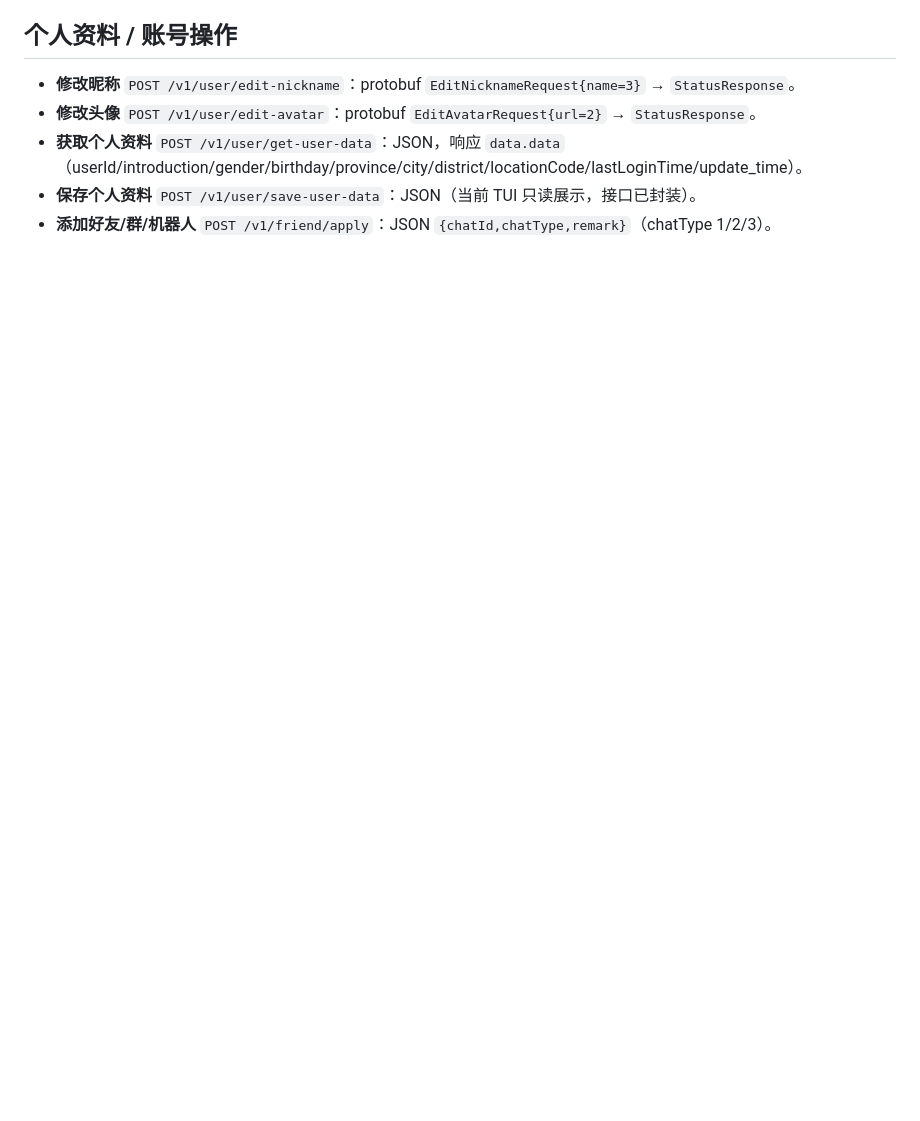
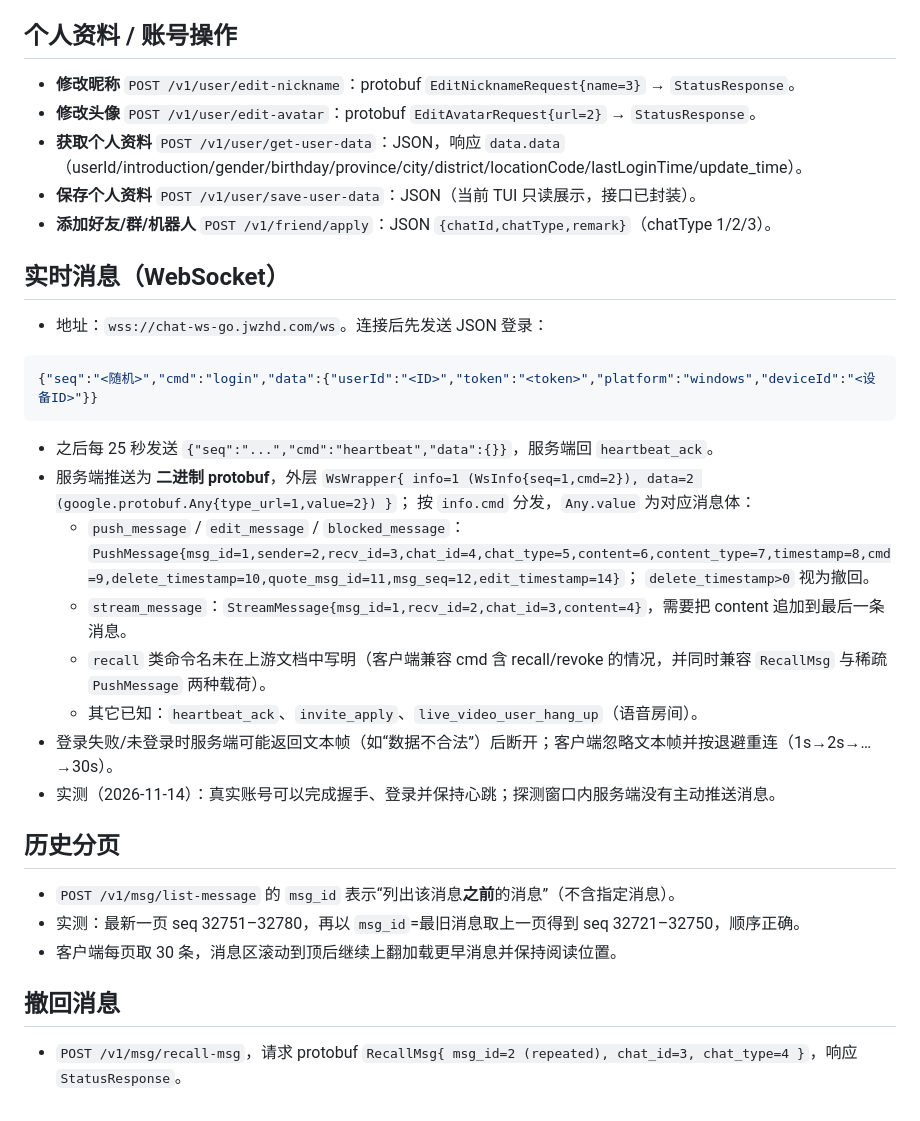
Before and after one commit to 1ctrl-cv/yhchat-TUI, a Markdown page: docs/API_NOTES.md, the part around the change. GitHub-like rendering; blank space fills up the shorter version.

Commit message:
feat(tui): realtime chat, history paging, read state and richer messages

````diff
--- a/docs/API_NOTES.md
+++ b/docs/API_NOTES.md
@@ -201,3 +201,32 @@ message Status { int64 request_id = 1; int32 code = 2; string msg = 3; }
 - **获取个人资料** `POST /v1/user/get-user-data`：JSON，响应 `data.data`（userId/introduction/gender/birthday/province/city/district/locationCode/lastLoginTime/update_time）。
 - **保存个人资料** `POST /v1/user/save-user-data`：JSON（当前 TUI 只读展示，接口已封装）。
 - **添加好友/群/机器人** `POST /v1/friend/apply`：JSON `{chatId,chatType,remark}`（chatType 1/2/3）。
+
+## 实时消息（WebSocket）
+
+- 地址：`wss://chat-ws-go.jwzhd.com/ws`。连接后先发送 JSON 登录：
+
+```json
+{"seq":"<随机>","cmd":"login","data":{"userId":"<ID>","token":"<token>","platform":"windows","deviceId":"<设备ID>"}}
+```
+
+- 之后每 25 秒发送 `{"seq":"...","cmd":"heartbeat","data":{}}`，服务端回 `heartbeat_ack`。
+- 服务端推送为 **二进制 protobuf**，外层 `WsWrapper{ info=1 (WsInfo{seq=1,cmd=2}), data=2 (google.protobuf.Any{type_url=1,value=2}) }`；
+  按 `info.cmd` 分发，`Any.value` 为对应消息体：
+  - `push_message` / `edit_message` / `blocked_message`：`PushMessage{msg_id=1,sender=2,recv_id=3,chat_id=4,chat_type=5,content=6,content_type=7,timestamp=8,cmd=9,delete_timestamp=10,quote_msg_id=11,msg_seq=12,edit_timestamp=14}`；
+    `delete_timestamp>0` 视为撤回。
+  - `stream_message`：`StreamMessage{msg_id=1,recv_id=2,chat_id=3,content=4}`，需要把 content 追加到最后一条消息。
+  - `recall` 类命令名未在上游文档中写明（客户端兼容 cmd 含 recall/revoke 的情况，并同时兼容 `RecallMsg` 与稀疏 `PushMessage` 两种载荷）。
+  - 其它已知：`heartbeat_ack`、`invite_apply`、`live_video_user_hang_up`（语音房间）。
+- 登录失败/未登录时服务端可能返回文本帧（如“数据不合法”）后断开；客户端忽略文本帧并按退避重连（1s→2s→…→30s）。
+- 实测（2026-11-14）：真实账号可以完成握手、登录并保持心跳；探测窗口内服务端没有主动推送消息。
+
+## 历史分页
+
+- `POST /v1/msg/list-message` 的 `msg_id` 表示“列出该消息**之前**的消息”（不含指定消息）。
+- 实测：最新一页 seq 32751–32780，再以 `msg_id`=最旧消息取上一页得到 seq 32721–32750，顺序正确。
+- 客户端每页取 30 条，消息区滚动到顶后继续上翻加载更早消息并保持阅读位置。
+
+## 撤回消息
+
+- `POST /v1/msg/recall-msg`，请求 protobuf `RecallMsg{ msg_id=2 (repeated), chat_id=3, chat_type=4 }`，响应 `StatusResponse`。
````
Also changed, not shown: AGENTS.md (+5 -3 lines), README.md (+12 -6 lines), assets/screenshots/chat.png, 6 other files.
